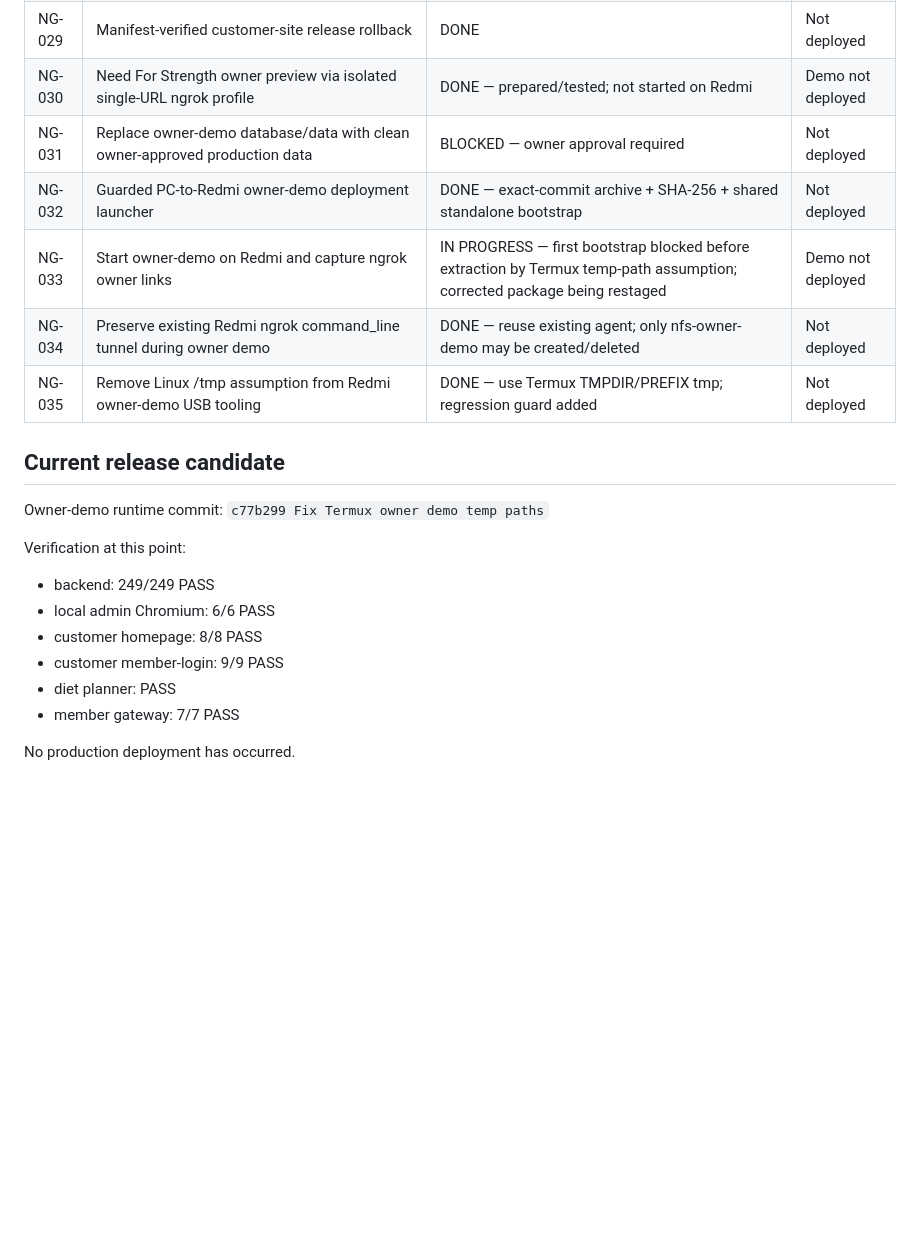
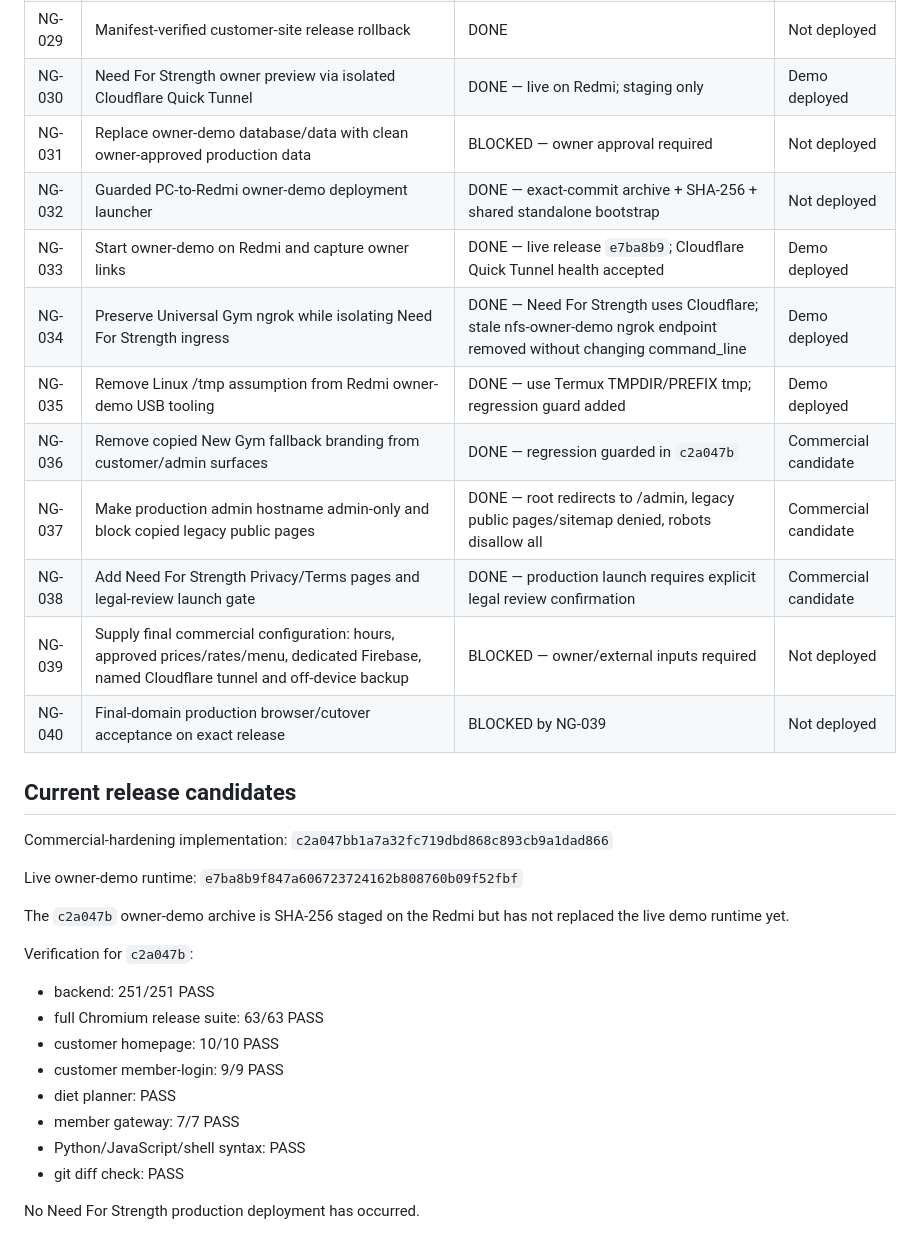
Before and after one commit to Mohit0409/NFS, a Markdown page: jira/JIRA-REGISTER.md, the part around the change. Rendered like a GitHub page; blank space fills up the shorter version.

```diff
--- a/jira/JIRA-REGISTER.md
+++ b/jira/JIRA-REGISTER.md
@@ -31,24 +31,36 @@
 | NG-027 | Local Redmi acceptance gate before Cloudflare tunnel enable | DONE | Not deployed |
 | NG-028 | Generate versioned customer runtime config from protected env + live membership DB | DONE | Not deployed |
 | NG-029 | Manifest-verified customer-site release rollback | DONE | Not deployed |
-| NG-030 | Need For Strength owner preview via isolated single-URL ngrok profile | DONE — prepared/tested; not started on Redmi | Demo not deployed |
+| NG-030 | Need For Strength owner preview via isolated Cloudflare Quick Tunnel | DONE — live on Redmi; staging only | Demo deployed |
 | NG-031 | Replace owner-demo database/data with clean owner-approved production data | BLOCKED — owner approval required | Not deployed |
 | NG-032 | Guarded PC-to-Redmi owner-demo deployment launcher | DONE — exact-commit archive + SHA-256 + shared standalone bootstrap | Not deployed |
-| NG-033 | Start owner-demo on Redmi and capture ngrok owner links | IN PROGRESS — first bootstrap blocked before extraction by Termux temp-path assumption; corrected package being restaged | Demo not deployed |
-| NG-034 | Preserve existing Redmi ngrok command_line tunnel during owner demo | DONE — reuse existing agent; only nfs-owner-demo may be created/deleted | Not deployed |
-| NG-035 | Remove Linux /tmp assumption from Redmi owner-demo USB tooling | DONE — use Termux TMPDIR/PREFIX tmp; regression guard added | Not deployed |
+| NG-033 | Start owner-demo on Redmi and capture owner links | DONE — live release `e7ba8b9`; Cloudflare Quick Tunnel health accepted | Demo deployed |
+| NG-034 | Preserve Universal Gym ngrok while isolating Need For Strength ingress | DONE — Need For Strength uses Cloudflare; stale nfs-owner-demo ngrok endpoint removed without changing command_line | Demo deployed |
+| NG-035 | Remove Linux /tmp assumption from Redmi owner-demo USB tooling | DONE — use Termux TMPDIR/PREFIX tmp; regression guard added | Demo deployed |
+| NG-036 | Remove copied New Gym fallback branding from customer/admin surfaces | DONE — regression guarded in `c2a047b` | Commercial candidate |
+| NG-037 | Make production admin hostname admin-only and block copied legacy public pages | DONE — root redirects to /admin, legacy public pages/sitemap denied, robots disallow all | Commercial candidate |
+| NG-038 | Add Need For Strength Privacy/Terms pages and legal-review launch gate | DONE — production launch requires explicit legal review confirmation | Commercial candidate |
+| NG-039 | Supply final commercial configuration: hours, approved prices/rates/menu, dedicated Firebase, named Cloudflare tunnel and off-device backup | BLOCKED — owner/external inputs required | Not deployed |
+| NG-040 | Final-domain production browser/cutover acceptance on exact release | BLOCKED by NG-039 | Not deployed |
 
-## Current release candidate
+## Current release candidates
 
-Owner-demo runtime commit:
-`c77b299 Fix Termux owner demo temp paths`
+Commercial-hardening implementation:
+`c2a047bb1a7a32fc719dbd868c893cb9a1dad866`
 
-Verification at this point:
-- backend: 249/249 PASS
-- local admin Chromium: 6/6 PASS
-- customer homepage: 8/8 PASS
+Live owner-demo runtime:
+`e7ba8b9f847a606723724162b808760b09f52fbf`
+
+The `c2a047b` owner-demo archive is SHA-256 staged on the Redmi but has not replaced the live demo runtime yet.
+
+Verification for `c2a047b`:
+- backend: 251/251 PASS
+- full Chromium release suite: 63/63 PASS
+- customer homepage: 10/10 PASS
 - customer member-login: 9/9 PASS
 - diet planner: PASS
 - member gateway: 7/7 PASS
+- Python/JavaScript/shell syntax: PASS
+- git diff check: PASS
 
-No production deployment has occurred.
+No Need For Strength production deployment has occurred.
```
Also changed, not shown: deployment-track-record/2026-09-24-initial-build.md (+23 -0 lines).
